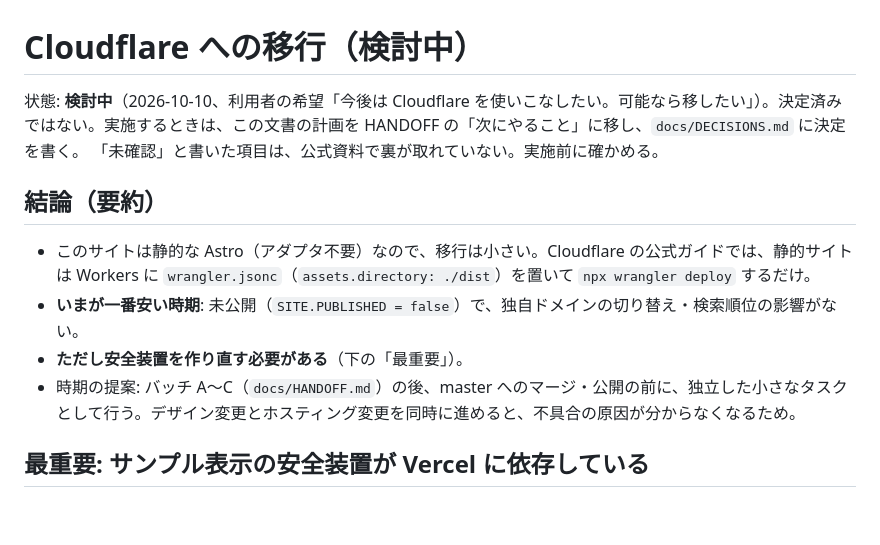
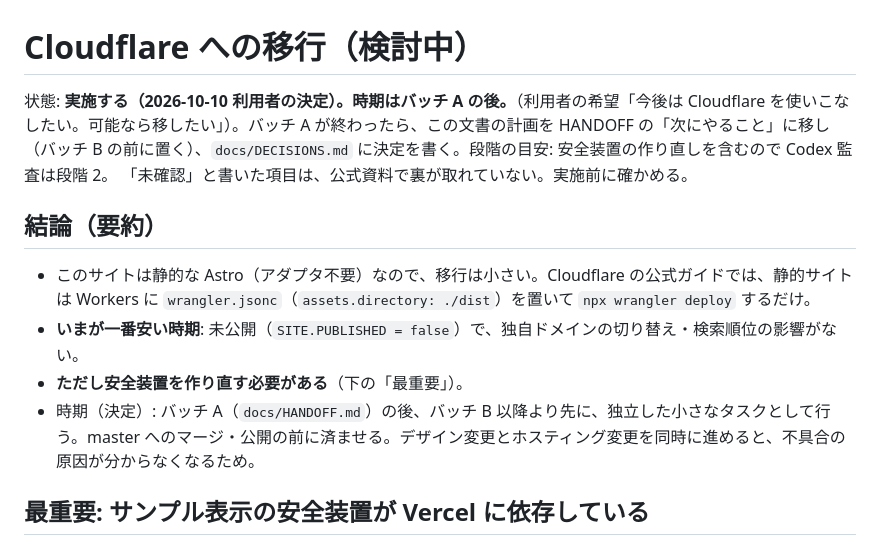
Before and after one commit to daikisakaguchi1994-lab/tsukisoi-support, a Markdown page: docs/CLOUDFLARE.md, the part around the change. Drawn GitHub-style; blank space fills up the shorter version.

Commit message:
Cloudflare 移行の時期をバッチ A の後に決定
Co-Authored-By: Claude Sonnet 5.5 <noreply@anthropic.com>
Claude-Session: https://claude.ai/code/session_016vKBqnnzdkqw1QPovoyxV9

```diff
--- a/docs/CLOUDFLARE.md
+++ b/docs/CLOUDFLARE.md
@@ -1,6 +1,6 @@
 # Cloudflare への移行（検討中）
 
-状態: **検討中**（2026-10-10、利用者の希望「今後は Cloudflare を使いこなしたい。可能なら移したい」）。決定済みではない。実施するときは、この文書の計画を HANDOFF の「次にやること」に移し、`docs/DECISIONS.md` に決定を書く。
+状態: **実施する（2026-10-10 利用者の決定）。時期はバッチ A の後。**（利用者の希望「今後は Cloudflare を使いこなしたい。可能なら移したい」）。バッチ A が終わったら、この文書の計画を HANDOFF の「次にやること」に移し（バッチ B の前に置く）、`docs/DECISIONS.md` に決定を書く。段階の目安: 安全装置の作り直しを含むので Codex 監査は段階 2。
 「未確認」と書いた項目は、公式資料で裏が取れていない。実施前に確かめる。
 
 ## 結論（要約）
@@ -8,7 +8,7 @@
 - このサイトは静的な Astro（アダプタ不要）なので、移行は小さい。Cloudflare の公式ガイドでは、静的サイトは Workers に `wrangler.jsonc`（`assets.directory: ./dist`）を置いて `npx wrangler deploy` するだけ。
 - **いまが一番安い時期**: 未公開（`SITE.PUBLISHED = false`）で、独自ドメインの切り替え・検索順位の影響がない。
 - **ただし安全装置を作り直す必要がある**（下の「最重要」）。
-- 時期の提案: バッチ A〜C（`docs/HANDOFF.md`）の後、master へのマージ・公開の前に、独立した小さなタスクとして行う。デザイン変更とホスティング変更を同時に進めると、不具合の原因が分からなくなるため。
+- 時期（決定）: バッチ A（`docs/HANDOFF.md`）の後、バッチ B 以降より先に、独立した小さなタスクとして行う。master へのマージ・公開の前に済ませる。デザイン変更とホスティング変更を同時に進めると、不具合の原因が分からなくなるため。
 
 ## 最重要: サンプル表示の安全装置が Vercel に依存している
 
```
Also changed, not shown: CLAUDE.md (+1 -1 lines).
